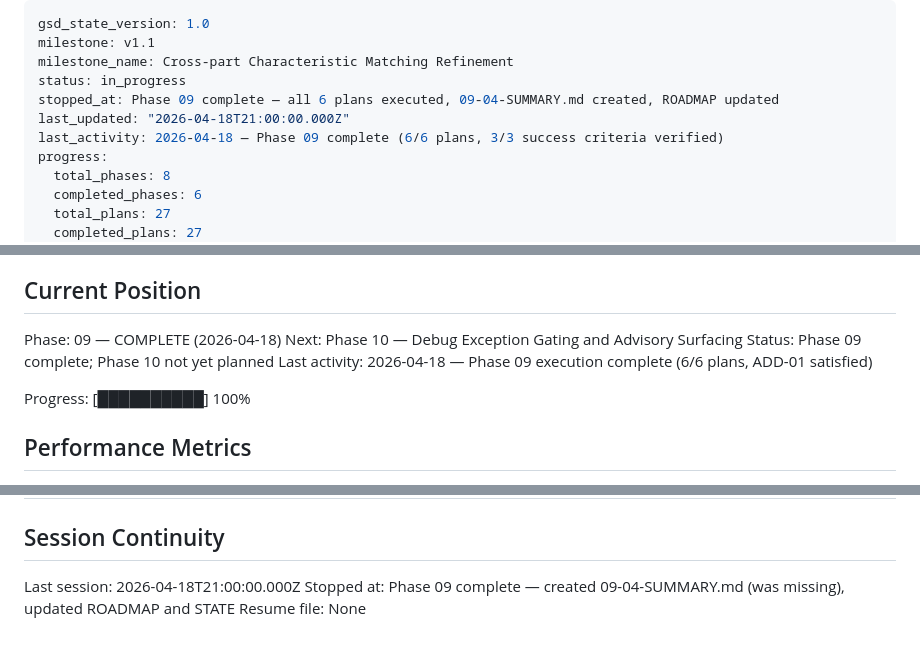
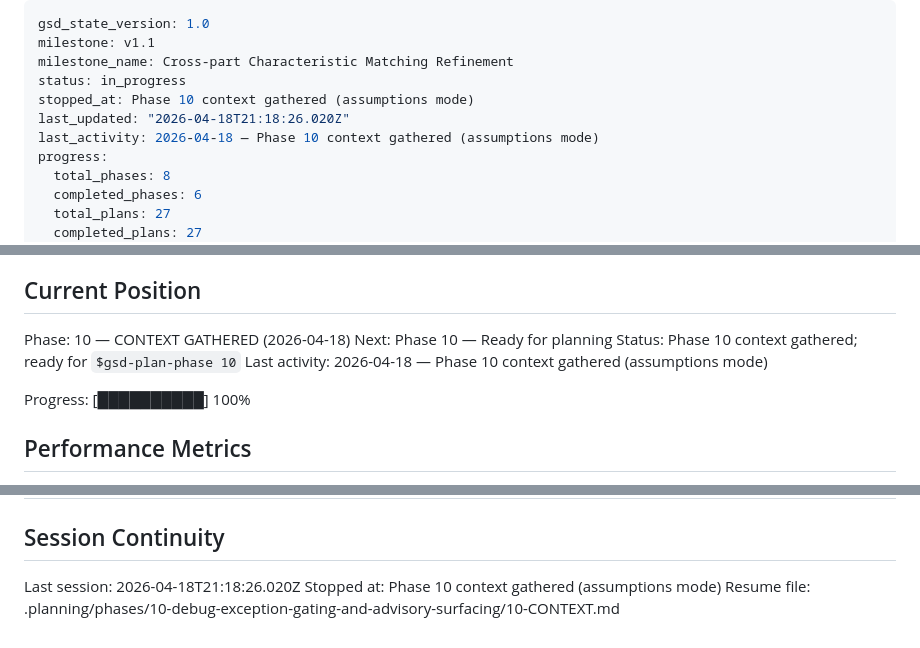
Before and after one commit to NukaW0rld/Revision-Reconciliation, a Markdown page: .planning/STATE.md, 3 parts joined by grey strips. Rendered like a GitHub page.

Commit message:
docs(state): record phase 10 context session

```diff
--- a/.planning/STATE.md
+++ b/.planning/STATE.md
@@ -3,9 +3,9 @@ gsd_state_version: 1.0
 milestone: v1.1
 milestone_name: Cross-part Characteristic Matching Refinement
 status: in_progress
-stopped_at: Phase 09 complete — all 6 plans executed, 09-04-SUMMARY.md created, ROADMAP updated
-last_updated: "2026-04-18T21:00:00.000Z"
-last_activity: 2026-04-18 — Phase 09 complete (6/6 plans, 3/3 success criteria verified)
+stopped_at: Phase 10 context gathered (assumptions mode)
+last_updated: "2026-04-18T21:18:26.020Z"
+last_activity: 2026-04-18 — Phase 10 context gathered (assumptions mode)
 progress:
   total_phases: 8
   completed_phases: 6
@@ -25,10 +25,10 @@ See: .planning/PROJECT.md (updated 2026-04-13)
 
 ## Current Position
 
-Phase: 09 — COMPLETE (2026-04-18)
-Next: Phase 10 — Debug Exception Gating and Advisory Surfacing
-Status: Phase 09 complete; Phase 10 not yet planned
-Last activity: 2026-04-18 — Phase 09 execution complete (6/6 plans, ADD-01 satisfied)
+Phase: 10 — CONTEXT GATHERED (2026-04-18)
+Next: Phase 10 — Ready for planning
+Status: Phase 10 context gathered; ready for `$gsd-plan-phase 10`
+Last activity: 2026-04-18 — Phase 10 context gathered (assumptions mode)
 
 Progress: [██████████] 100%
 
@@ -120,6 +120,6 @@ None yet.
 
 ## Session Continuity
 
-Last session: 2026-04-18T21:00:00.000Z
-Stopped at: Phase 09 complete — created 09-04-SUMMARY.md (was missing), updated ROADMAP and STATE
-Resume file: None
+Last session: 2026-04-18T21:18:26.020Z
+Stopped at: Phase 10 context gathered (assumptions mode)
+Resume file: .planning/phases/10-debug-exception-gating-and-advisory-surfacing/10-CONTEXT.md
```
